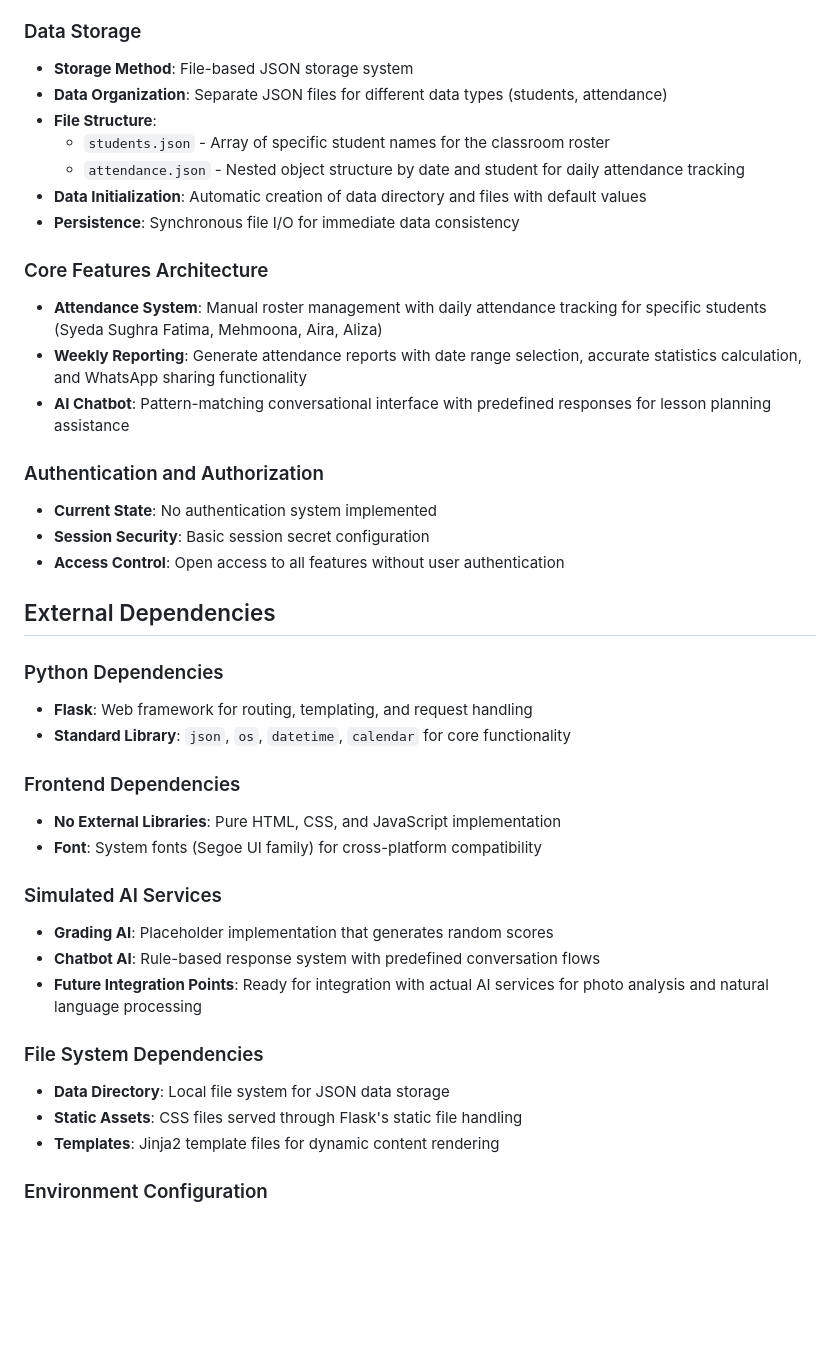
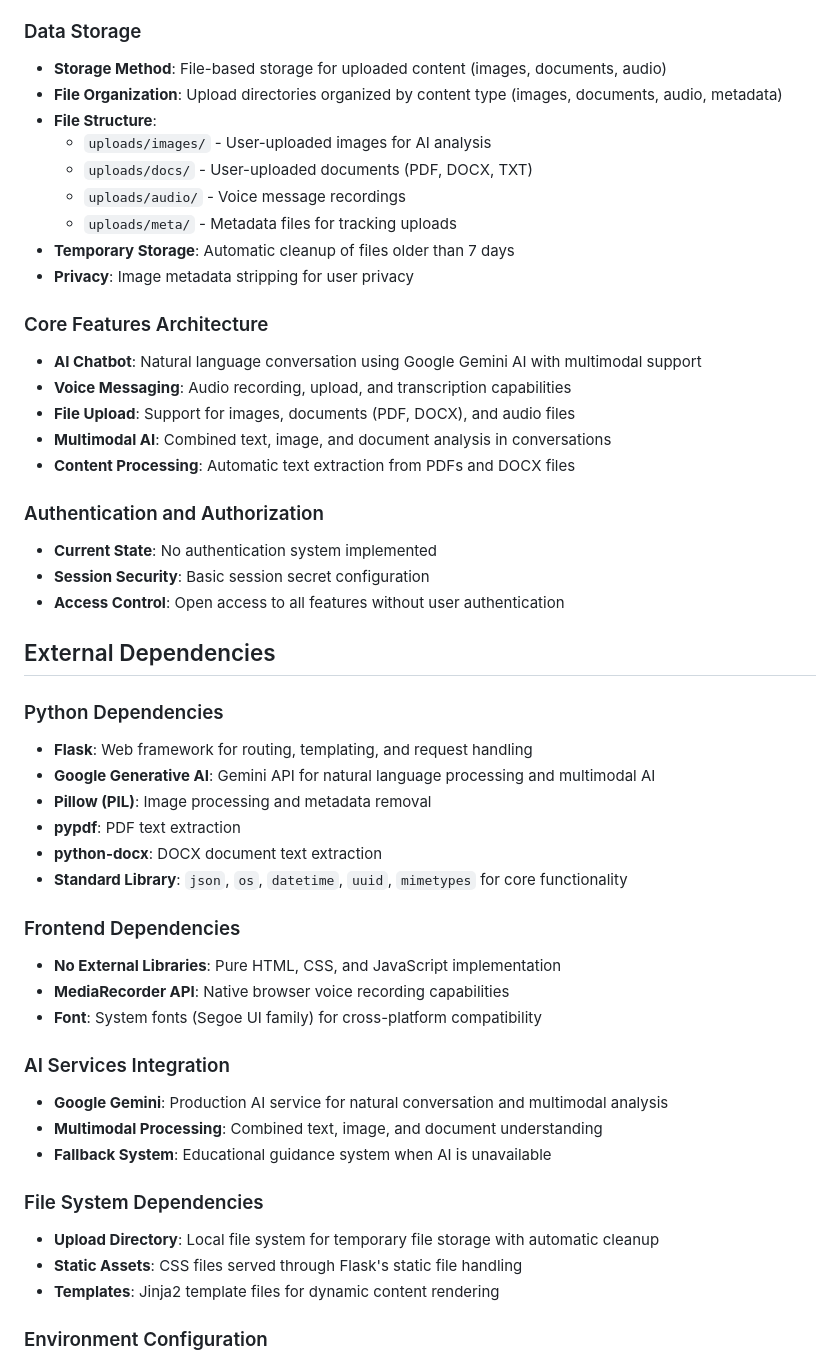
Before and after one commit to tayyabahamna-design/EDUSENSEI, a Markdown page: replit.md, the part around the change. Rendered like a GitHub page; blank space fills up the shorter version.

Commit message:
Add multimodal AI support for enhanced chatbot interactions
Integrate Google Gemini API, enabling multimodal AI capabilities for processing text, images, and documents, alongside voice messaging and file upload features.

Replit-Commit-Author: Agent
Replit-Commit-Session-Id: e811a359-247c-491c-9f04-fa48b8e94298
Replit-Commit-Checkpoint-Type: intermediate_checkpoint
Replit-Commit-Screenshot-Url: https://storage.googleapis.com/screenshot-production-us-central1/aae0de03-32e8-4033-b269-ac9b096c8481/e811a359-247c-491c-9f04-fa48b8e94298/o4qVDcR

```diff
--- a/replit.md
+++ b/replit.md
@@ -27,18 +27,22 @@ Preferred communication style: Simple, everyday language.
 - **Error Handling**: Flash messages for user feedback and form validation
 
 ### Data Storage
-- **Storage Method**: File-based JSON storage system
-- **Data Organization**: Separate JSON files for different data types (students, attendance)
+- **Storage Method**: File-based storage for uploaded content (images, documents, audio)
+- **File Organization**: Upload directories organized by content type (images, documents, audio, metadata)
 - **File Structure**:
-  - `students.json` - Array of specific student names for the classroom roster
-  - `attendance.json` - Nested object structure by date and student for daily attendance tracking
-- **Data Initialization**: Automatic creation of data directory and files with default values
-- **Persistence**: Synchronous file I/O for immediate data consistency
+  - `uploads/images/` - User-uploaded images for AI analysis
+  - `uploads/docs/` - User-uploaded documents (PDF, DOCX, TXT)
+  - `uploads/audio/` - Voice message recordings
+  - `uploads/meta/` - Metadata files for tracking uploads
+- **Temporary Storage**: Automatic cleanup of files older than 7 days
+- **Privacy**: Image metadata stripping for user privacy
 
 ### Core Features Architecture
-- **Attendance System**: Manual roster management with daily attendance tracking for specific students (Syeda Sughra Fatima, Mehmoona, Aira, Aliza)
-- **Weekly Reporting**: Generate attendance reports with date range selection, accurate statistics calculation, and WhatsApp sharing functionality
-- **AI Chatbot**: Pattern-matching conversational interface with predefined responses for lesson planning assistance
+- **AI Chatbot**: Natural language conversation using Google Gemini AI with multimodal support
+- **Voice Messaging**: Audio recording, upload, and transcription capabilities
+- **File Upload**: Support for images, documents (PDF, DOCX), and audio files
+- **Multimodal AI**: Combined text, image, and document analysis in conversations
+- **Content Processing**: Automatic text extraction from PDFs and DOCX files
 
 ### Authentication and Authorization
 - **Current State**: No authentication system implemented
@@ -49,19 +53,24 @@ Preferred communication style: Simple, everyday language.
 
 ### Python Dependencies
 - **Flask**: Web framework for routing, templating, and request handling
-- **Standard Library**: `json`, `os`, `datetime`, `calendar` for core functionality
+- **Google Generative AI**: Gemini API for natural language processing and multimodal AI
+- **Pillow (PIL)**: Image processing and metadata removal
+- **pypdf**: PDF text extraction
+- **python-docx**: DOCX document text extraction
+- **Standard Library**: `json`, `os`, `datetime`, `uuid`, `mimetypes` for core functionality
 
 ### Frontend Dependencies
 - **No External Libraries**: Pure HTML, CSS, and JavaScript implementation
+- **MediaRecorder API**: Native browser voice recording capabilities
 - **Font**: System fonts (Segoe UI family) for cross-platform compatibility
 
-### Simulated AI Services
-- **Grading AI**: Placeholder implementation that generates random scores
-- **Chatbot AI**: Rule-based response system with predefined conversation flows
-- **Future Integration Points**: Ready for integration with actual AI services for photo analysis and natural language processing
+### AI Services Integration
+- **Google Gemini**: Production AI service for natural conversation and multimodal analysis
+- **Multimodal Processing**: Combined text, image, and document understanding
+- **Fallback System**: Educational guidance system when AI is unavailable
 
 ### File System Dependencies
-- **Data Directory**: Local file system for JSON data storage
+- **Upload Directory**: Local file system for temporary file storage with automatic cleanup
 - **Static Assets**: CSS files served through Flask's static file handling
 - **Templates**: Jinja2 template files for dynamic content rendering
 
```
